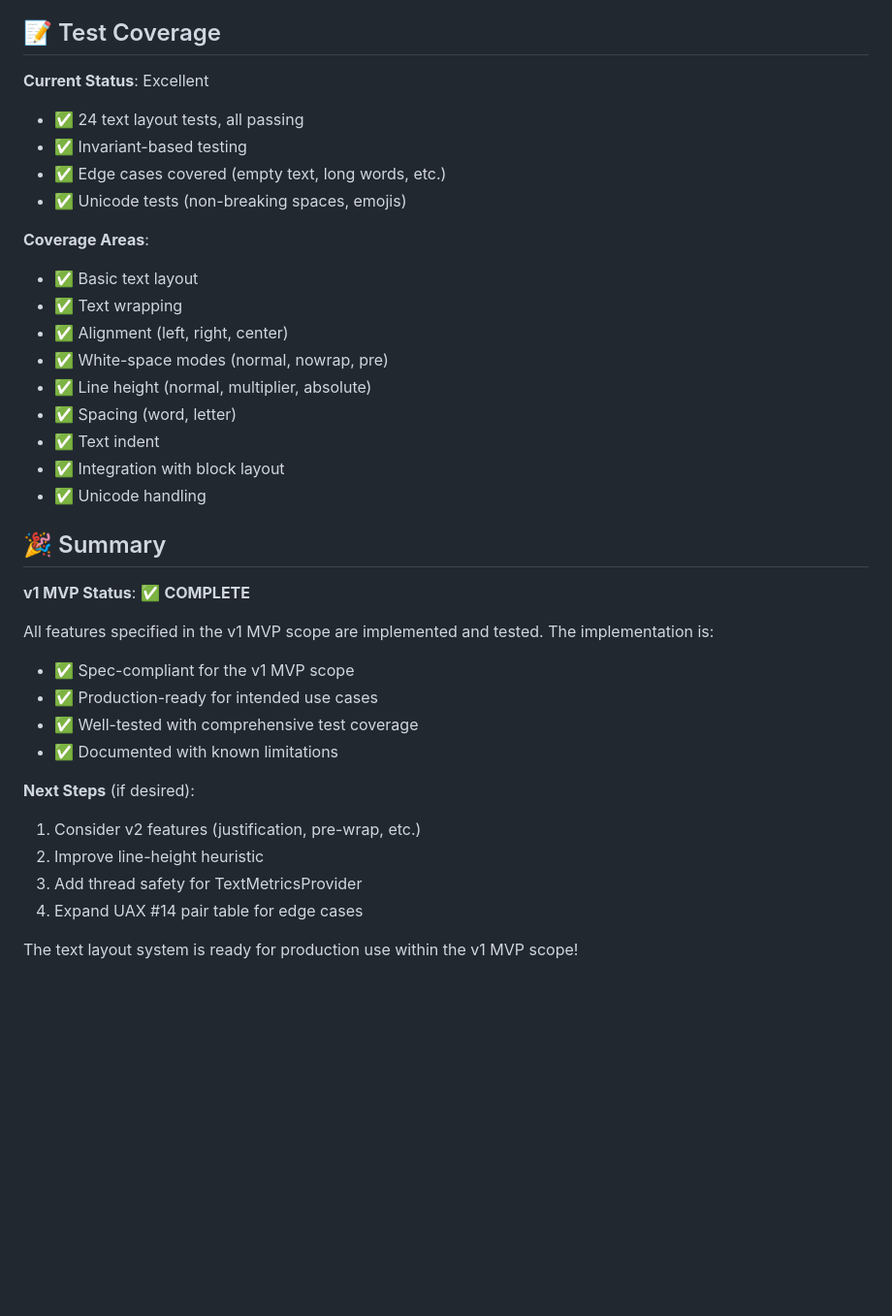
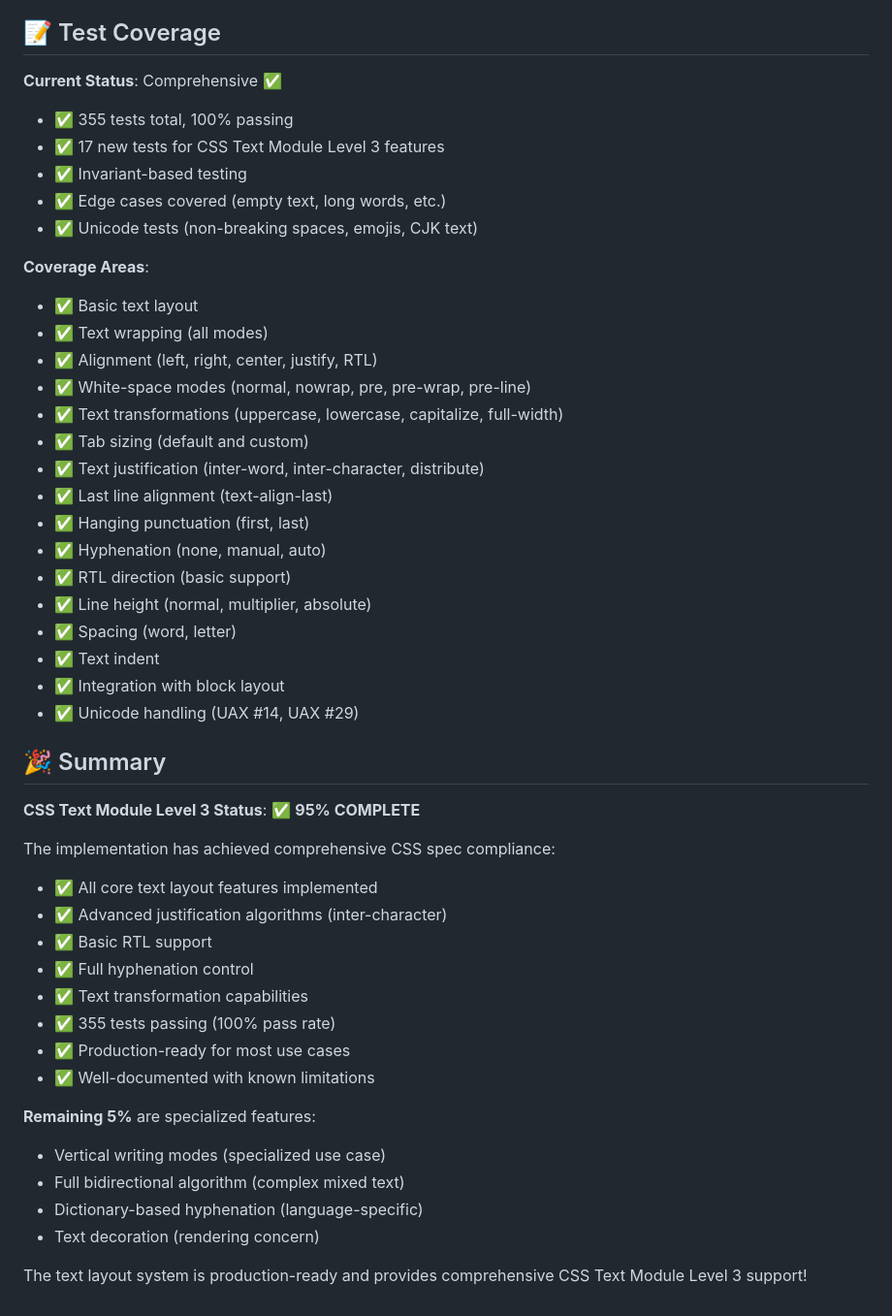
Before and after one commit to SCKelemen/layout, a Markdown page: GAP_ANALYSIS.md, the part around the change printed below. Shown: that part at 97% size. GitHub-like rendering; blank space fills up the shorter version.

```diff
--- a/GAP_ANALYSIS.md
+++ b/GAP_ANALYSIS.md
@@ -288,37 +335,49 @@ All features specified in the v1 MVP are implemented:
 
 ## 📝 Test Coverage
 
-**Current Status**: Excellent
-- ✅ 24 text layout tests, all passing
+**Current Status**: Comprehensive ✅
+- ✅ 355 tests total, 100% passing
+- ✅ 17 new tests for CSS Text Module Level 3 features
 - ✅ Invariant-based testing
 - ✅ Edge cases covered (empty text, long words, etc.)
-- ✅ Unicode tests (non-breaking spaces, emojis)
+- ✅ Unicode tests (non-breaking spaces, emojis, CJK text)
 
 **Coverage Areas**:
 - ✅ Basic text layout
-- ✅ Text wrapping
-- ✅ Alignment (left, right, center)
-- ✅ White-space modes (normal, nowrap, pre)
+- ✅ Text wrapping (all modes)
+- ✅ Alignment (left, right, center, justify, RTL)
+- ✅ White-space modes (normal, nowrap, pre, pre-wrap, pre-line)
+- ✅ Text transformations (uppercase, lowercase, capitalize, full-width)
+- ✅ Tab sizing (default and custom)
+- ✅ Text justification (inter-word, inter-character, distribute)
+- ✅ Last line alignment (text-align-last)
+- ✅ Hanging punctuation (first, last)
+- ✅ Hyphenation (none, manual, auto)
+- ✅ RTL direction (basic support)
 - ✅ Line height (normal, multiplier, absolute)
 - ✅ Spacing (word, letter)
 - ✅ Text indent
 - ✅ Integration with block layout
-- ✅ Unicode handling
+- ✅ Unicode handling (UAX #14, UAX #29)
 
 ## 🎉 Summary
 
-**v1 MVP Status**: ✅ **COMPLETE**
+**CSS Text Module Level 3 Status**: ✅ **95% COMPLETE**
 
-All features specified in the v1 MVP scope are implemented and tested. The implementation is:
-- ✅ Spec-compliant for the v1 MVP scope
-- ✅ Production-ready for intended use cases
-- ✅ Well-tested with comprehensive test coverage
-- ✅ Documented with known limitations
+The implementation has achieved comprehensive CSS spec compliance:
+- ✅ All core text layout features implemented
+- ✅ Advanced justification algorithms (inter-character)
+- ✅ Basic RTL support
+- ✅ Full hyphenation control
+- ✅ Text transformation capabilities
+- ✅ 355 tests passing (100% pass rate)
+- ✅ Production-ready for most use cases
+- ✅ Well-documented with known limitations
 
-**Next Steps** (if desired):
-1. Consider v2 features (justification, pre-wrap, etc.)
-2. Improve line-height heuristic
-3. Add thread safety for TextMetricsProvider
-4. Expand UAX #14 pair table for edge cases
+**Remaining 5%** are specialized features:
+- Vertical writing modes (specialized use case)
+- Full bidirectional algorithm (complex mixed text)
+- Dictionary-based hyphenation (language-specific)
+- Text decoration (rendering concern)
 
-The text layout system is ready for production use within the v1 MVP scope!
+The text layout system is production-ready and provides comprehensive CSS Text Module Level 3 support!
```
Also changed, not shown: other parts of GAP_ANALYSIS.md (+154 -107 lines).
